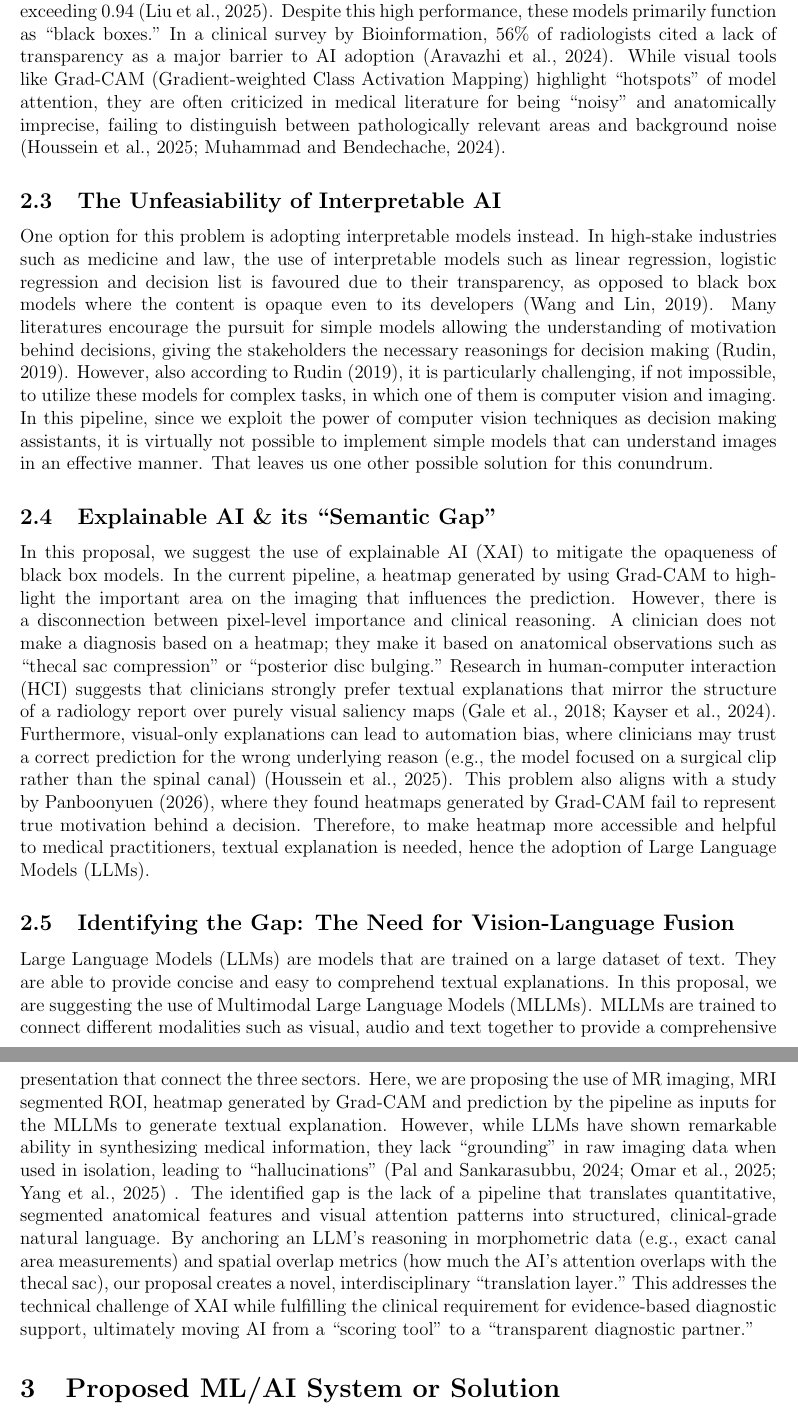
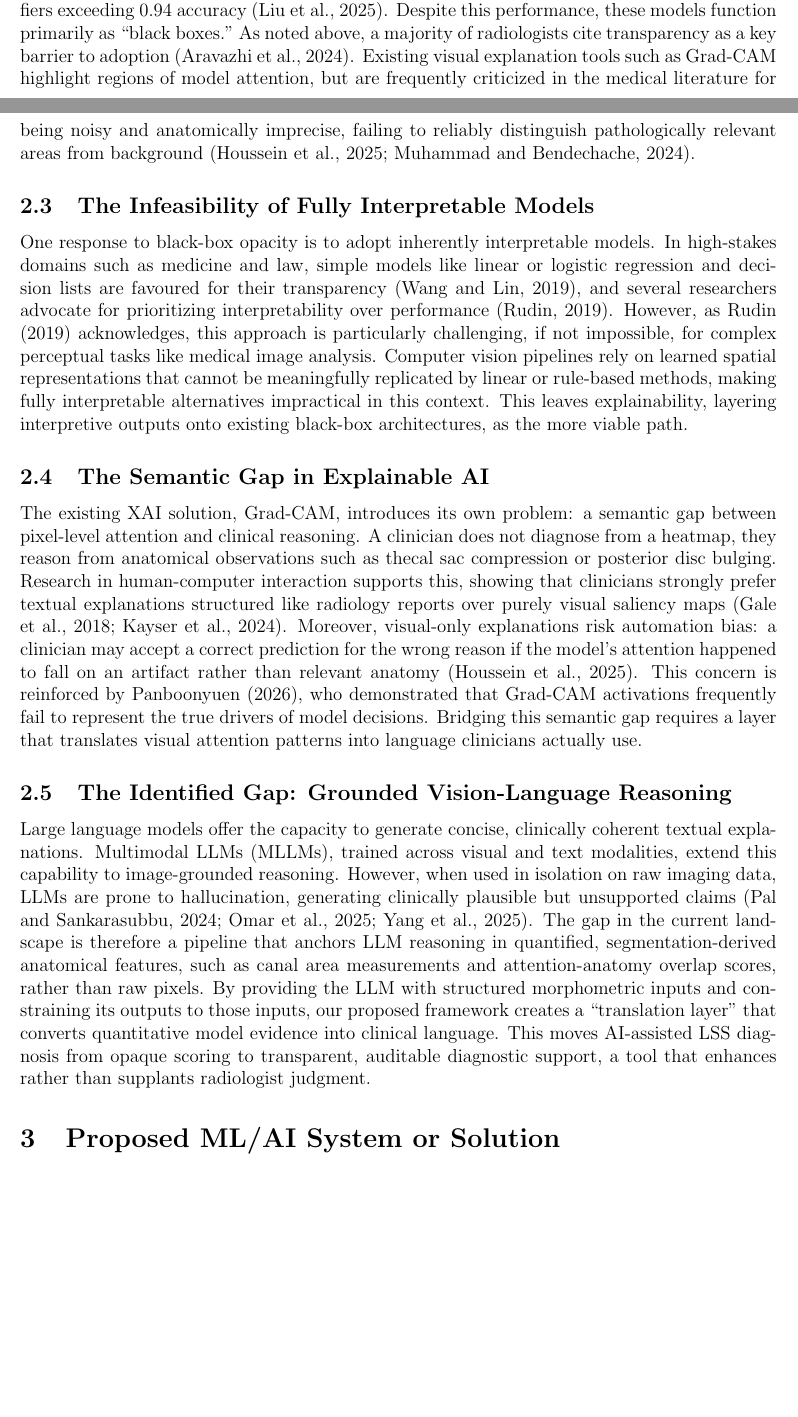
Before and after one commit to timnd08/ds9600-final-project, a LaTeX document (main-report.tex): two parts of pages 2 and 3 of 12 before the commit and two parts of pages 1 and 2 of 11 after it, joined at a grey line, cut so that both start at the same text, the shorter picture padded with empty space. Compiled offline with pdfLaTeX.

Commit message:
Revise rationale and background on LSS and AI
Revised sections on clinical burden, deep learning limitations, and the need for vision-language fusion in LSS diagnosis. Enhanced clarity and coherence in discussing the role of explainable AI and multimodal large language models.

```diff
--- a/main-report.tex
+++ b/main-report.tex
@@ -33,16 +32,16 @@ Lumbar Spinal Stenosis (LSS) is a leading cause of neurogenic claudication and a
-Recent advancements in Deep Learning (DL) have demonstrated that Convolutional Neural Networks (CNNs) can achieve expert-level accuracy in LSS classification. Models utilizing architectures like U-Net for segmentation with CNN-based classifiers have reached accuracy exceeding 0.94 \citep{Liu2025}. Despite this high performance, these models primarily function as “black boxes.” In a clinical survey by Bioinformation, 56\% of radiologists cited a lack of transparency as a major barrier to AI adoption \citep{aravazhi2024}. While visual tools like Grad-CAM (Gradient-weighted Class Activation Mapping) highlight “hotspots” of model attention, they are often criticized in medical literature for being “noisy” and anatomically imprecise, failing to distinguish between pathologically relevant areas and background noise \citep{Houssein2025, Muhammad2024}.
 
-\subsection{The Unfeasiability of Interpretable AI}
-One option for this problem is adopting interpretable models instead. In high-stake industries such as medicine and law, the use of interpretable models such as linear regression, logistic regression and decision list is favoured due to their transparency, as opposed to black box models where the content is opaque even to its developers \citep{wang2019hybridpredictivemodelinterpretable}. Many literatures encourage the pursuit for simple models allowing the understanding of motivation behind decisions, giving the stakeholders the necessary reasonings for decision making \citep{rudin2019stopexplainingblackbox}. However, also according to \cite{rudin2019stopexplainingblackbox}, it is particularly challenging, if not impossible, to utilize these models for complex tasks, in which one of them is computer vision and imaging. In this pipeline, since we exploit the power of computer vision techniques as decision making assistants, it is virtually not possible to implement simple models that can understand images in an effective manner. That leaves us one other possible solution for this conundrum.
+\subsection{Deep Learning Performance and Its Limits}
+Recent deep learning advances have demonstrated that CNNs can achieve expert-level accuracy in LSS classification, with architectures combining U-Net segmentation and CNN-based classifiers exceeding 0.94 accuracy \citep{Liu2025}. Despite this performance, these models function primarily as “black boxes.” As noted above, a majority of radiologists cite transparency as a key barrier to adoption \citep{aravazhi2024}. Existing visual explanation tools such as Grad-CAM highlight regions of model attention, but are frequently criticized in the medical literature for being noisy and anatomically imprecise, failing to reliably distinguish pathologically relevant areas from background \citep{Houssein2025, Muhammad2024}.
 
-\subsection{Explainable AI \& its “Semantic Gap”}
 
-In this proposal, we suggest the use of explainable AI (XAI) to mitigate the opaqueness of black box models. In the current pipeline, a heatmap generated by using Grad-CAM to highlight the important area on the imaging that influences the prediction. However, there is a disconnection between pixel-level importance and clinical reasoning. A clinician does not make a diagnosis based on a heatmap; they make it based on anatomical observations such as “thecal sac compression” or “posterior disc bulging.” Research in human-computer interaction (HCI) suggests that clinicians strongly prefer textual explanations that mirror the structure of a radiology report over purely visual saliency maps (Gale et al., 2018; Kayser et al., 2024). Furthermore, visual-only explanations can lead to automation bias, where clinicians may trust a correct prediction for the wrong underlying reason (e.g., the model focused on a surgical clip rather than the spinal canal) \citep{Houssein2025}. This problem also aligns with a study by \cite{panboonyuen2026seeingisntbelievinganalysis}, where they found heatmaps generated by Grad-CAM fail to represent true motivation behind a decision. Therefore, to make heatmap more accessible and helpful to medical practitioners, textual explanation is needed, hence the adoption of Large Language Models (LLMs).
+\subsection{The Infeasibility of Fully Interpretable Models}
+One response to black-box opacity is to adopt inherently interpretable models. In high-stakes domains such as medicine and law, simple models like linear or logistic regression and decision lists are favoured for their transparency \citep{wang2019hybridpredictivemodelinterpretable}, and several researchers advocate for prioritizing interpretability over performance \citep{rudin2019stopexplainingblackbox}. However, as \cite{rudin2019stopexplainingblackbox} acknowledges, this approach is particularly challenging, if not impossible, for complex perceptual tasks like medical image analysis. Computer vision pipelines rely on learned spatial representations that cannot be meaningfully replicated by linear or rule-based methods, making fully interpretable alternatives impractical in this context. This leaves explainability, layering interpretive outputs onto existing black-box architectures, as the more viable path.
 
-\subsection{Identifying the Gap: The Need for Vision-Language Fusion}
-Large Language Models (LLMs) are models that are trained on a large dataset of text. They are able to provide concise and easy to comprehend textual explanations. In this proposal, we are suggesting the use of Multimodal Large Language Models (MLLMs). MLLMs are trained to connect different modalities such as visual, audio and text together to provide a comprehensive presentation that connect the three sectors. Here, we are proposing the use of MR imaging, MRI segmented ROI, heatmap generated by Grad-CAM and prediction by the pipeline as inputs for the MLLMs to generate textual explanation.
-However, while LLMs have shown remarkable ability in synthesizing medical information, they lack “grounding” in raw imaging data when used in isolation, leading to “hallucinations” \citep{pal2024geminigoesmedschool, Omar2025, Yang2025} . The identified gap is the lack of a pipeline that translates quantitative, segmented anatomical features and visual attention patterns into structured, clinical-grade natural language.
-By anchoring an LLM’s reasoning in morphometric data (e.g., exact canal area measurements) and spatial overlap metrics (how much the AI’s attention overlaps with the thecal sac), our proposal creates a novel, interdisciplinary “translation layer.” This addresses the technical challenge of XAI while fulfilling the clinical requirement for evidence-based diagnostic support, ultimately moving AI from a “scoring tool” to a “transparent diagnostic partner.”
+\subsection{The Semantic Gap in Explainable AI}
+The existing XAI solution, Grad-CAM, introduces its own problem: a semantic gap between pixel-level attention and clinical reasoning. A clinician does not diagnose from a heatmap, they reason from anatomical observations such as thecal sac compression or posterior disc bulging. Research in human-computer interaction supports this, showing that clinicians strongly prefer textual explanations structured like radiology reports over purely visual saliency maps \citep{gale2018producingradiologistqualityreportsinterpretable, kayser2024fooloncecontrastingtextual}. Moreover, visual-only explanations risk automation bias: a clinician may accept a correct prediction for the wrong reason if the model’s attention happened to fall on an artifact rather than relevant anatomy \citep{Houssein2025}. This concern is reinforced by \cite{panboonyuen2026seeingisntbelievinganalysis}, who demonstrated that Grad-CAM activations frequently fail to represent the true drivers of model decisions. Bridging this semantic gap requires a layer that translates visual attention patterns into language clinicians actually use.
+
+\subsection{The Identified Gap: Grounded Vision-Language Reasoning}
+Large language models offer the capacity to generate concise, clinically coherent textual explanations. Multimodal LLMs (MLLMs), trained across visual and text modalities, extend this capability to image-grounded reasoning. However, when used in isolation on raw imaging data, LLMs are prone to hallucination, generating clinically plausible but unsupported claims \citep{pal2024geminigoesmedschool, Omar2025, Yang2025}. The gap in the current landscape is therefore a pipeline that anchors LLM reasoning in quantified, segmentation-derived anatomical features, such as canal area measurements and attention-anatomy overlap scores, rather than raw pixels. By providing the LLM with structured morphometric inputs and constraining its outputs to those inputs, our proposed framework creates a “translation layer” that converts quantitative model evidence into clinical language. This moves AI-assisted LSS diagnosis from opaque scoring to transparent, auditable diagnostic support, a tool that enhances rather than supplants radiologist judgment.
 
 \section{Proposed ML/AI System or Solution}
 This study aims to develop an interpretable deep learning framework for automated severity assessment of Lumbar spinal stenosis (LSS) using axial T2-weighted Magnetic Resonance Imaging (MRI), accompanied by a structured text-based clinical explanation of the model’s decision. The proposed framework consists of two sequential components: anatomical structure segmentation with quantitative morphometric analysis, followed by stenosis severity classification with integrated explainability.
```
Also changed, not shown: main-report.tex (3 more changed lines).
